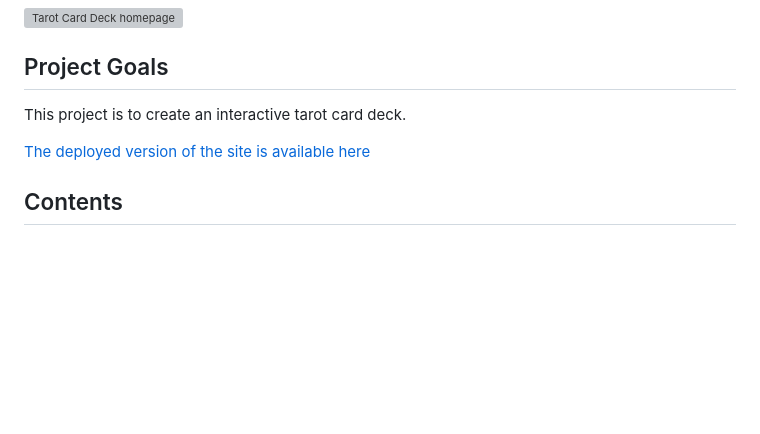
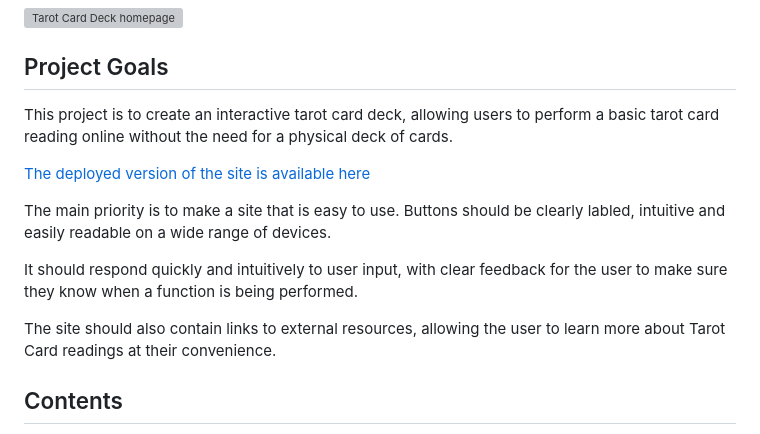
Before and after one commit to BenMilesRocks/2---Tarot-Card-Deck, a Markdown page: readme.md, the part around the change. Rendered like a GitHub page; blank space fills up the shorter version; grey boxes are pictures that could not be loaded.

Commit message:
adds description to readme.md

```diff
--- a/readme.md
+++ b/readme.md
@@ -4,9 +4,15 @@
 
 ## Project Goals
 
-This project is to create an interactive tarot card deck.
+This project is to create an interactive tarot card deck, allowing users to perform a basic tarot card reading online without the need for a physical deck of cards.
 
 [The deployed version of the site is available here](https://benmilesrocks.github.io/2---Tarot-Card-Deck/)
+
+The main priority is to make a site that is easy to use. Buttons should be clearly labled, intuitive and easily readable on a wide range of devices.
+
+It should respond quickly and intuitively to user input, with clear feedback for the user to make sure they know when a function is being performed.
+
+The site should also contain links to external resources, allowing the user to learn more about Tarot Card readings at their convenience.
 
 
 
```
